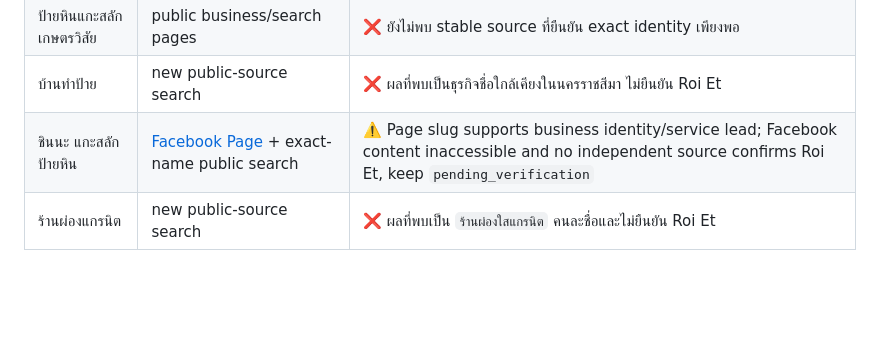
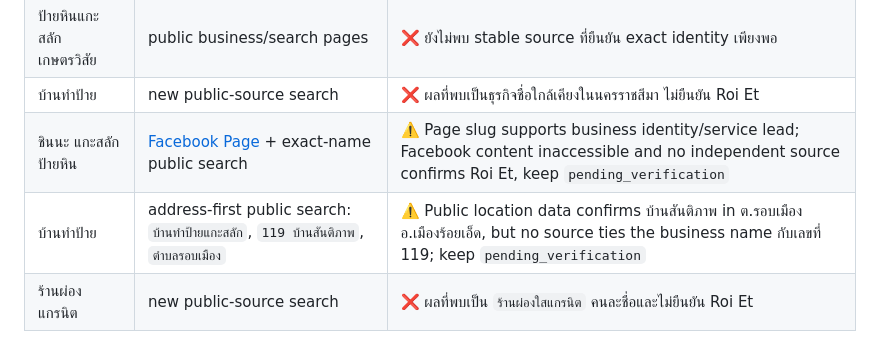
Before and after one commit to nuttawatso60-ai/OAS-Stone-OpenClaw, a Markdown page: vault/01_Business/competitor_verification_log.md, the part around the change. Rendered like a GitHub page; blank space fills up the shorter version.

Commit message:
docs: record address-first Baan Tham Pai lead

```diff
--- a/vault/01_Business/competitor_verification_log.md
+++ b/vault/01_Business/competitor_verification_log.md
@@ -23,4 +23,5 @@
 | ป้ายหินแกะสลัก เกษตรวิสัย | public business/search pages | ❌ ยังไม่พบ stable source ที่ยืนยัน exact identity เพียงพอ |
 | บ้านทำป้าย | new public-source search | ❌ ผลที่พบเป็นธุรกิจชื่อใกล้เคียงในนครราชสีมา ไม่ยืนยัน Roi Et |
 | ชินนะ แกะสลักป้ายหิน | [Facebook Page](https://www.facebook.com/p/%E0%B8%8A%E0%B8%B4%E0%B8%99%E0%B8%99%E0%B8%B0-%E0%B9%81%E0%B8%81%E0%B8%B0%E0%B8%AA%E0%B8%A5%E0%B8%B1%E0%B8%81%E0%B8%9B%E0%B9%89%E0%B8%B2%E0%B8%A2%E0%B8%AB%E0%B8%B4%E0%B8%99-100063441293177/) + exact-name public search | ⚠️ Page slug supports business identity/service lead; Facebook content inaccessible and no independent source confirms Roi Et, keep `pending_verification` |
+| บ้านทำป้าย | address-first public search: `บ้านทำป้ายแกะสลัก`, `119 บ้านสันติภาพ`, `ตำบลรอบเมือง` | ⚠️ Public location data confirms บ้านสันติภาพ in ต.รอบเมือง อ.เมืองร้อยเอ็ด, but no source ties the business name กับเลขที่ 119; keep `pending_verification` |
 | ร้านผ่องแกรนิต | new public-source search | ❌ ผลที่พบเป็น `ร้านผ่องใสแกรนิต` คนละชื่อและไม่ยืนยัน Roi Et |
```
